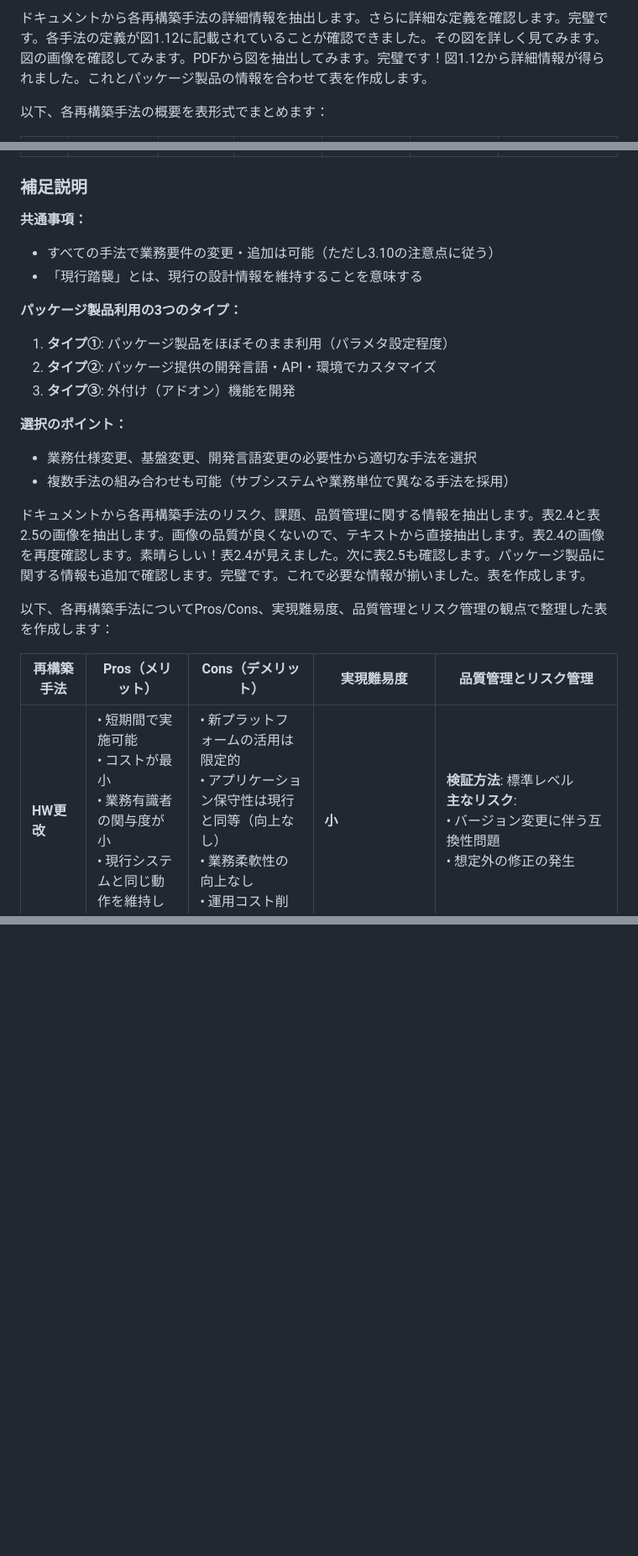
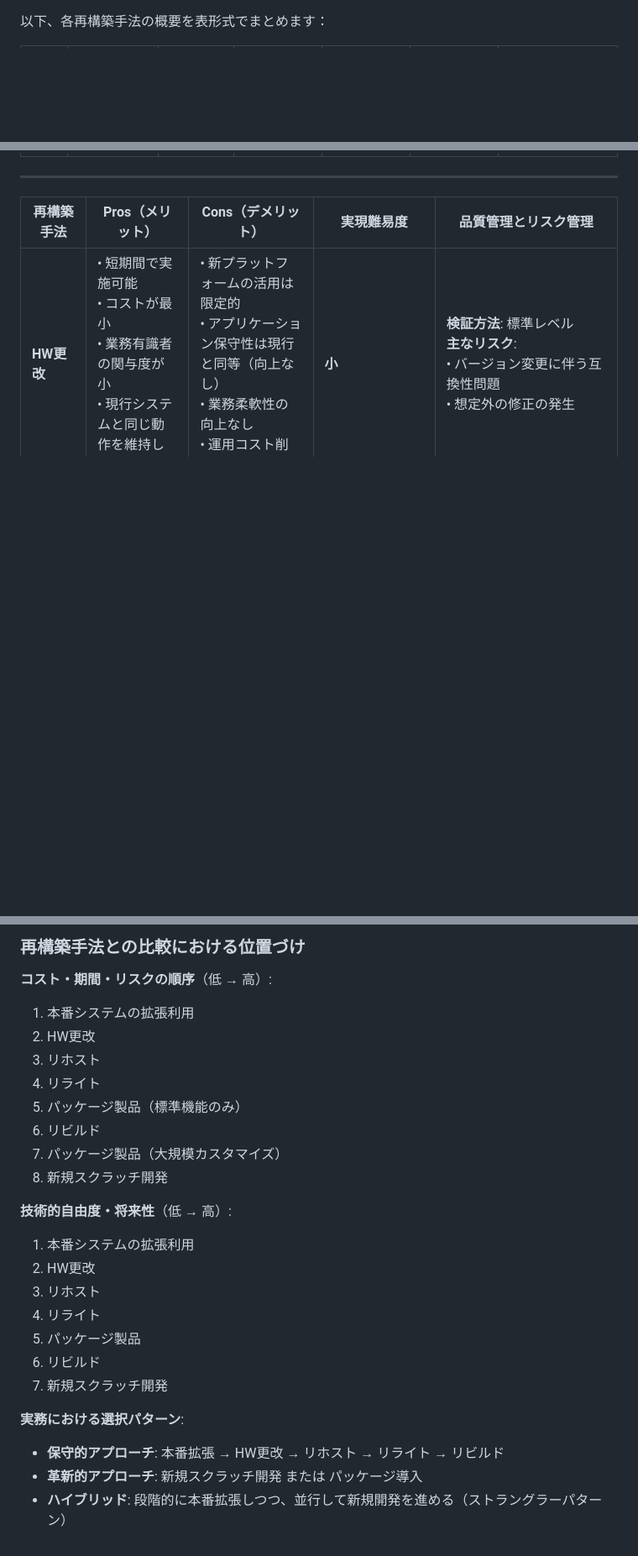
Before and after one commit to hiroyasu-komaki/sample-codes-public, a Markdown page: temp/システム再構築.md, 3 parts joined by grey strips. Shown: that part at 84% size. Drawn GitHub-style; blank space fills up the shorter version.

Commit message:
temp document

```diff
--- a/temp/システム再構築.md
+++ b/temp/システム再構築.md
@@ -1,5 +1,3 @@
-ドキュメントから各再構築手法の詳細情報を抽出します。さらに詳細な定義を確認します。完璧です。各手法の定義が図1.12に記載されていることが確認できました。その図を詳しく見てみます。図の画像を確認してみます。PDFから図を抽出してみます。完璧です！図1.12から詳細情報が得られました。これとパッケージ製品の情報を合わせて表を作成します。
-
 以下、各再構築手法の概要を表形式でまとめます：
 
 | 再構築手法 | 概要 | 要件定義 | 基本設計/<br>詳細設計 | プログラム設計 | プログラムソース | 主な特徴 |
@@ -9,25 +7,7 @@
 | **リライト** | 現行のプログラム設計書をもとに、異なる言語で新規プラットフォームに変更する | 現行踏襲 | 現行踏襲<br>プラットフォーム変更に伴う修正及び言語依存・新規機能分割設計書 | 再生成 | 再生成 | プラットフォーム変更に伴う修正あり |
 | **リビルド** | 現行の要件定義書をもとに新規システム構築。業務要件は変えずに、アプリケーションを全面的に変える | 現行踏襲 | 再設計 | 再設計 | 再生成 | - |
 | **パッケージ<br>製品の利用** | パッケージ製品を組み込む。開発コストダウンや自社保有アプリケーション資産削減、業界標準適用が目的 | Fit&Gap分析に基づく | タイプにより異なる：<br>①パラメタ設定のみ<br>②カスタマイズ開発<br>③アドオン開発 | （同左） | （同左） | **メリット**: 高品質・短期導入・低コスト<br>**注意点**: 現行業務運用との適合性確認が重要。Fit&Gap分析不足によるカスタマイズ・アドオン規模の増大リスク |
-
-### 補足説明
-
-**共通事項：**
-- すべての手法で業務要件の変更・追加は可能（ただし3.10の注意点に従う）
-- 「現行踏襲」とは、現行の設計情報を維持することを意味する
-
-**パッケージ製品利用の3つのタイプ：**
-1. **タイプ①**: パッケージ製品をほぼそのまま利用（パラメタ設定程度）
-2. **タイプ②**: パッケージ提供の開発言語・API・環境でカスタマイズ
-3. **タイプ③**: 外付け（アドオン）機能を開発
-
-**選択のポイント：**
-- 業務仕様変更、基盤変更、開発言語変更の必要性から適切な手法を選択
-- 複数手法の組み合わせも可能（サブシステムや業務単位で異なる手法を採用）
-
-ドキュメントから各再構築手法のリスク、課題、品質管理に関する情報を抽出します。表2.4と表2.5の画像を抽出します。画像の品質が良くないので、テキストから直接抽出します。表2.4の画像を再度確認します。素晴らしい！表2.4が見えました。次に表2.5も確認します。パッケージ製品に関する情報も追加で確認します。完璧です。これで必要な情報が揃いました。表を作成します。
-
-以下、各再構築手法についてPros/Cons、実現難易度、品質管理とリスク管理の観点で整理した表を作成します：
+---
 
 | 再構築手法 | Pros（メリット） | Cons（デメリット） | 実現難易度 | 品質管理とリスク管理 |
 |---------|----------------|------------------|-----------|-------------------|
@@ -54,0 +47,25 @@
+### 再構築手法との比較における位置づけ
+
+**コスト・期間・リスクの順序**（低 → 高）:
+1. 本番システムの拡張利用
+2. HW更改
+3. リホスト
+4. リライト
+5. パッケージ製品（標準機能のみ）
+6. リビルド
+7. パッケージ製品（大規模カスタマイズ）
+8. 新規スクラッチ開発
+
+**技術的自由度・将来性**（低 → 高）:
+1. 本番システムの拡張利用
+2. HW更改
+3. リホスト
+4. リライト
+5. パッケージ製品
+6. リビルド
+7. 新規スクラッチ開発
+
+**実務における選択パターン**:
+- **保守的アプローチ**: 本番拡張 → HW更改 → リホスト → リライト → リビルド
+- **革新的アプローチ**: 新規スクラッチ開発 または パッケージ導入
+- **ハイブリッド**: 段階的に本番拡張しつつ、並行して新規開発を進める（ストラングラーパターン）
```
Also changed, not shown: other parts of temp/システム再構築.md (+24 -12 lines).
